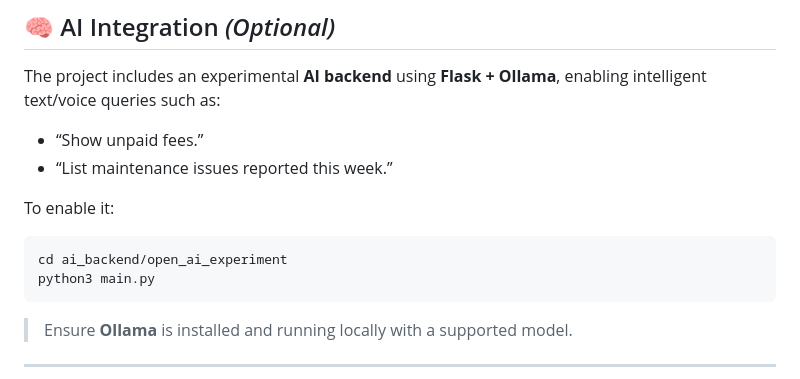
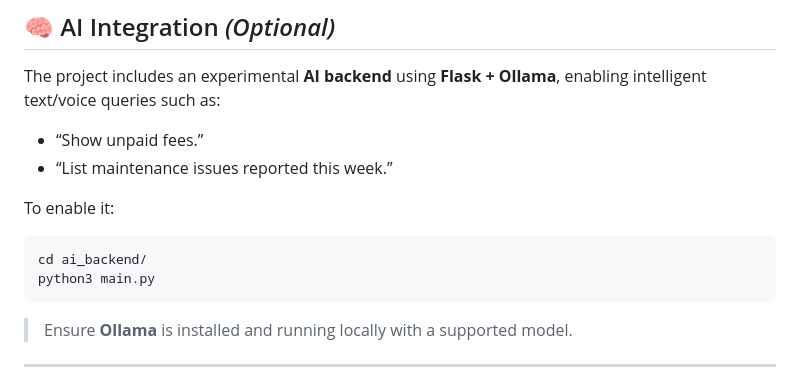
Before and after one commit to adars-h-agrawal/hostel-management-system, a Markdown page: README.md, the part around the change. GitHub-like rendering.

````diff
--- a/README.md
+++ b/README.md
@@ -136,7 +136,7 @@ The project includes an experimental **AI backend** using **Flask + Ollama**, en
 
 To enable it:
 ```bash
-cd ai_backend/open_ai_experiment
+cd ai_backend/
 python3 main.py
 ```
 
````
